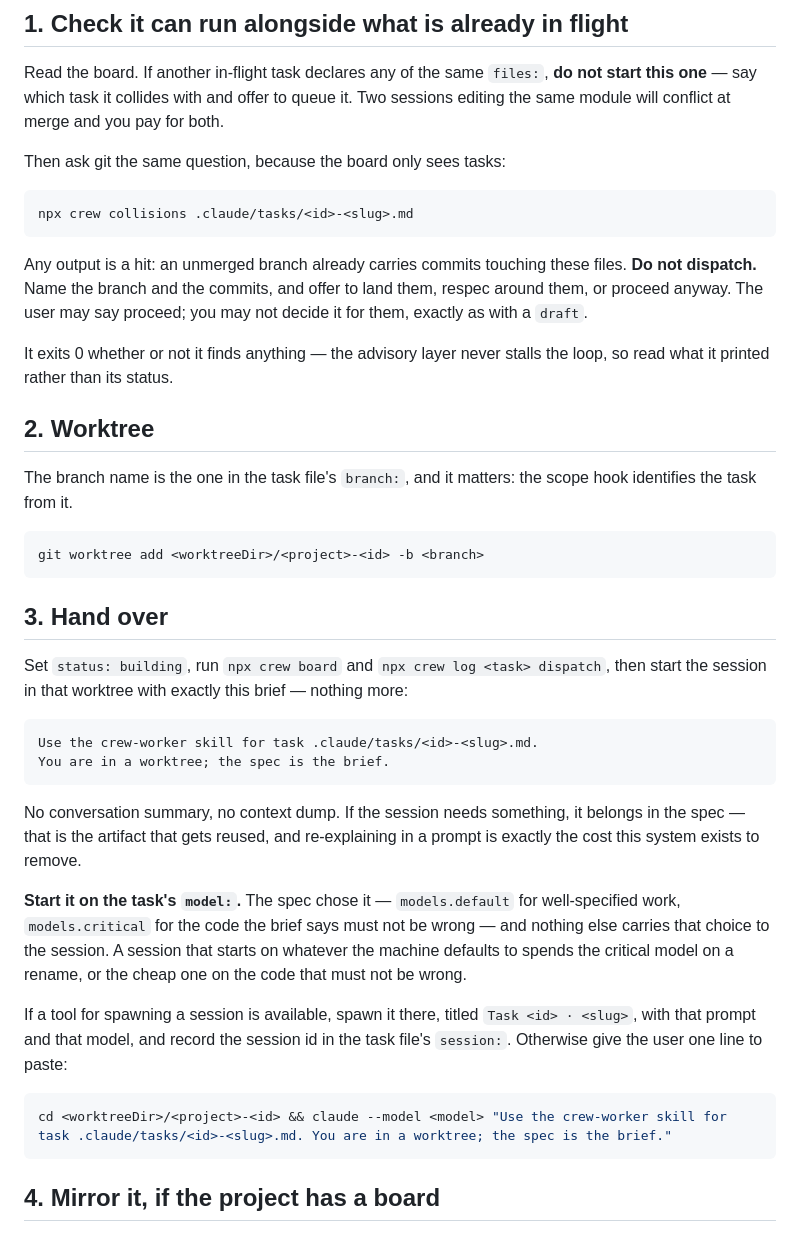
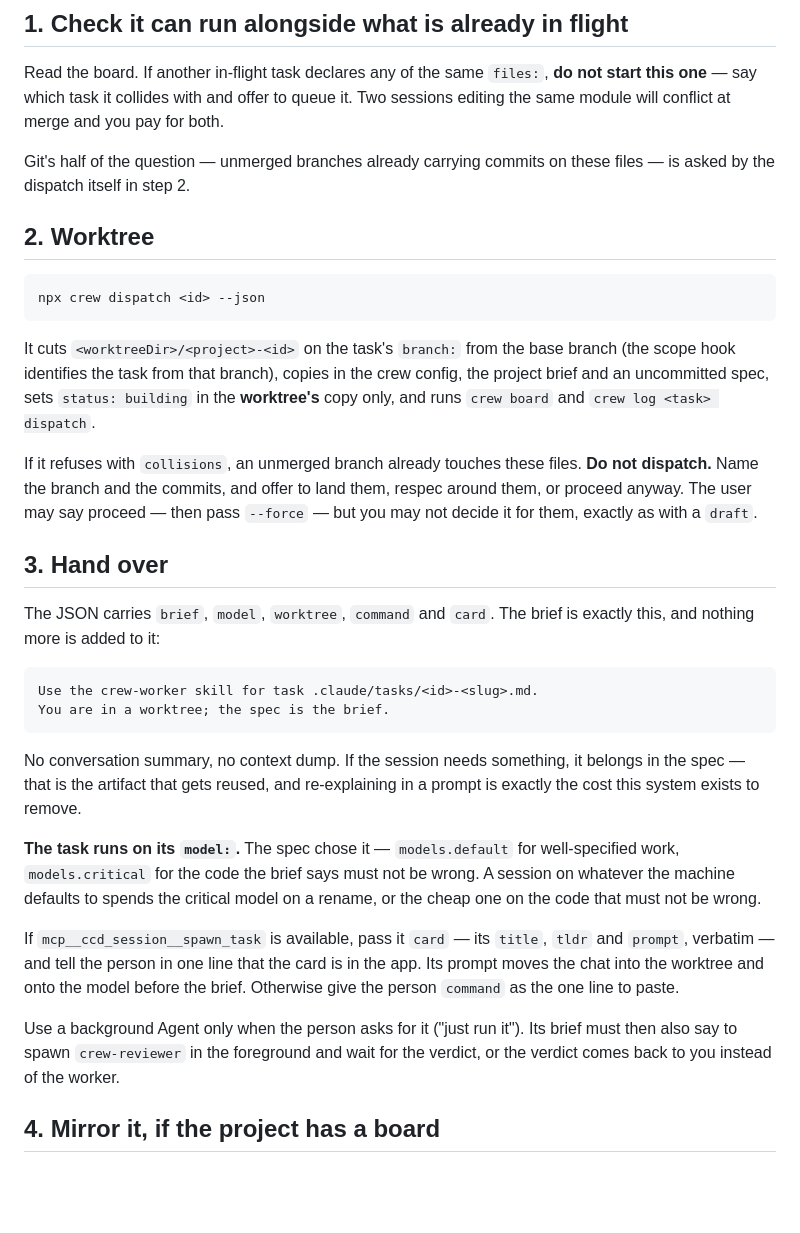
Before and after one commit to StuCM/pit-crew, a Markdown page: skills/crew-run/SKILL.md, the part around the change. Rendered like a GitHub page; blank space fills up the shorter version.

````diff
--- a/skills/crew-run/SKILL.md
+++ b/skills/crew-run/SKILL.md
@@ -19,33 +19,30 @@ Read the board. If another in-flight task declares any of the same `files:`,
 it. Two sessions editing the same module will conflict at merge and you pay for
 both.
 
-Then ask git the same question, because the board only sees tasks:
-
-```sh
-npx crew collisions .claude/tasks/<id>-<slug>.md
-```
-
-Any output is a hit: an unmerged branch already carries commits touching these
-files. **Do not dispatch.** Name the branch and the commits, and offer to land
-them, respec around them, or proceed anyway. The user may say proceed; you may
-not decide it for them, exactly as with a `draft`.
-
-It exits 0 whether or not it finds anything — the advisory layer never stalls
-the loop, so read what it printed rather than its status.
+Git's half of the question — unmerged branches already carrying commits on
+these files — is asked by the dispatch itself in step 2.
 
 ## 2. Worktree
 
-The branch name is the one in the task file's `branch:`, and it matters: the
-scope hook identifies the task from it.
+```sh
+npx crew dispatch <id> --json
+```
 
-```sh
-git worktree add <worktreeDir>/<project>-<id> -b <branch>
-```
+It cuts `<worktreeDir>/<project>-<id>` on the task's `branch:` from the base
+branch (the scope hook identifies the task from that branch), copies in the
+crew config, the project brief and an uncommitted spec, sets `status:
+building` in the **worktree's** copy only, and runs `crew board` and
+`crew log <task> dispatch`.
+
+If it refuses with `collisions`, an unmerged branch already touches these
+files. **Do not dispatch.** Name the branch and the commits, and offer to land
+them, respec around them, or proceed anyway. The user may say proceed — then
+pass `--force` — but you may not decide it for them, exactly as with a `draft`.
 
 ## 3. Hand over
 
-Set `status: building`, run `npx crew board` and `npx crew log <task> dispatch`,
-then start the session in that worktree with exactly this brief — nothing more:
+The JSON carries `brief`, `model`, `worktree`, `command` and `card`. The brief
+is exactly this, and nothing more is added to it:
 
 ```
 Use the crew-worker skill for task .claude/tasks/<id>-<slug>.md.
@@ -56,19 +53,20 @@ No conversation summary, no context dump. If the session needs something, it
 belongs in the spec — that is the artifact that gets reused, and re-explaining
 in a prompt is exactly the cost this system exists to remove.
 
-**Start it on the task's `model:`.** The spec chose it — `models.default` for
+**The task runs on its `model:`.** The spec chose it — `models.default` for
 well-specified work, `models.critical` for the code the brief says must not be
-wrong — and nothing else carries that choice to the session. A session that
-starts on whatever the machine defaults to spends the critical model on a
-rename, or the cheap one on the code that must not be wrong.
+wrong. A session on whatever the machine defaults to spends the critical model
+on a rename, or the cheap one on the code that must not be wrong.
 
-If a tool for spawning a session is available, spawn it there, titled
-`Task <id> · <slug>`, with that prompt and that model, and record the session id in the task file's
-`session:`. Otherwise give the user one line to paste:
+If `mcp__ccd_session__spawn_task` is available, pass it `card` — its `title`,
+`tldr` and `prompt`, verbatim — and tell the person in one line that the card
+is in the app. Its prompt moves the chat into the worktree and onto the model
+before the brief. Otherwise give the person `command` as the one line to
+paste.
 
-```sh
-cd <worktreeDir>/<project>-<id> && claude --model <model> "Use the crew-worker skill for task .claude/tasks/<id>-<slug>.md. You are in a worktree; the spec is the brief."
-```
+Use a background Agent only when the person asks for it ("just run it"). Its
+brief must then also say to spawn `crew-reviewer` in the foreground and wait
+for the verdict, or the verdict comes back to you instead of the worker.
 
 ## 4. Mirror it, if the project has a board
 
````
Also changed, not shown: skills/crew-close/SKILL.md (+6 -3 lines), skills/crew-worker/SKILL.md (+4 -2 lines).
